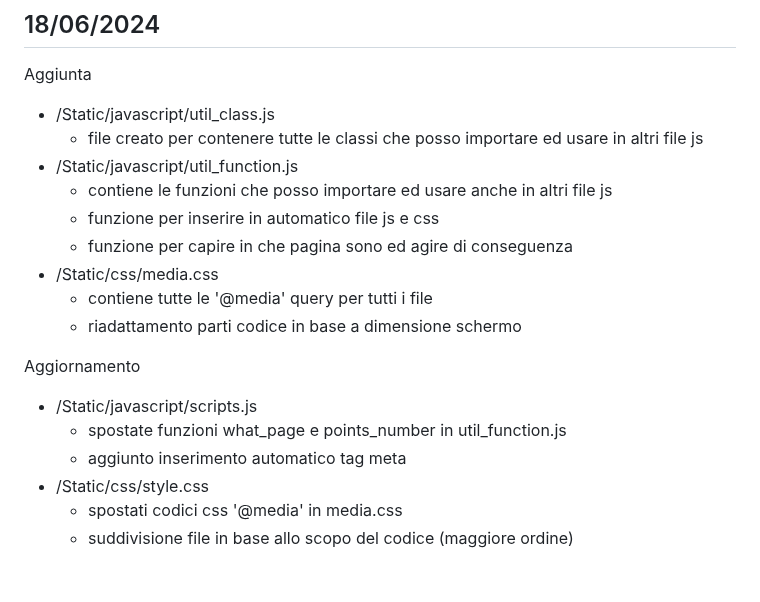
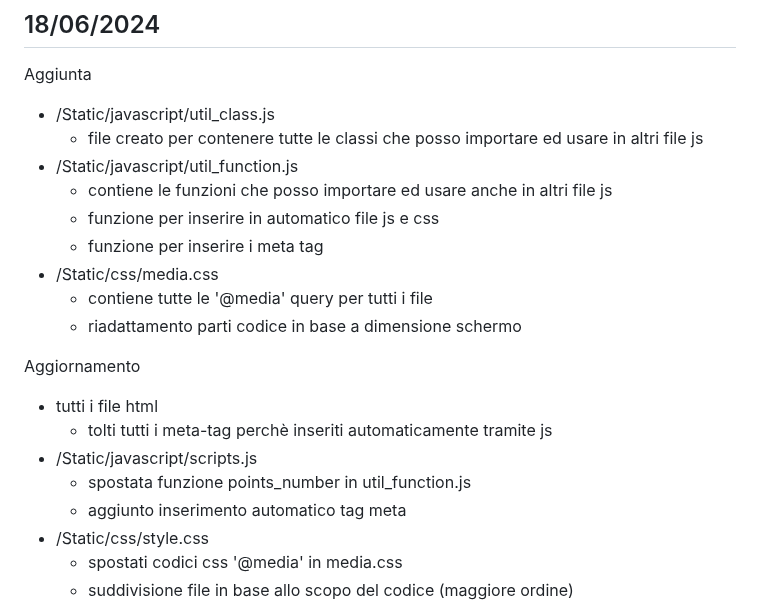
Before and after one commit to GianlucaSpendolini/GianlucaSpendolini.github.io, a Markdown page: README.md, the part around the change. Drawn GitHub-style; blank space fills up the shorter version.

Commit message:
Update README.md -g
tolti i m-tag per inserirli in automatico

```diff
--- a/README.md
+++ b/README.md
@@ -341,14 +341,16 @@ Aggiunta
 - /Static/javascript/util_function.js
   - contiene le funzioni che posso importare ed usare anche in altri file js
   - funzione per inserire in automatico file js e css
-  - funzione per capire in che pagina sono ed agire di conseguenza
+  - funzione per inserire i meta tag
 - /Static/css/media.css
   - contiene tutte le '@media' query per tutti i file
   - riadattamento parti codice in base a dimensione schermo
 
 Aggiornamento
+- tutti i file html
+  - tolti tutti i meta-tag perchè inseriti automaticamente tramite js
 - /Static/javascript/scripts.js
-  - spostate funzioni what_page e points_number in util_function.js
+  - spostata funzione points_number in util_function.js
   - aggiunto inserimento automatico tag meta
 - /Static/css/style.css
   - spostati codici css '@media' in media.css
```
